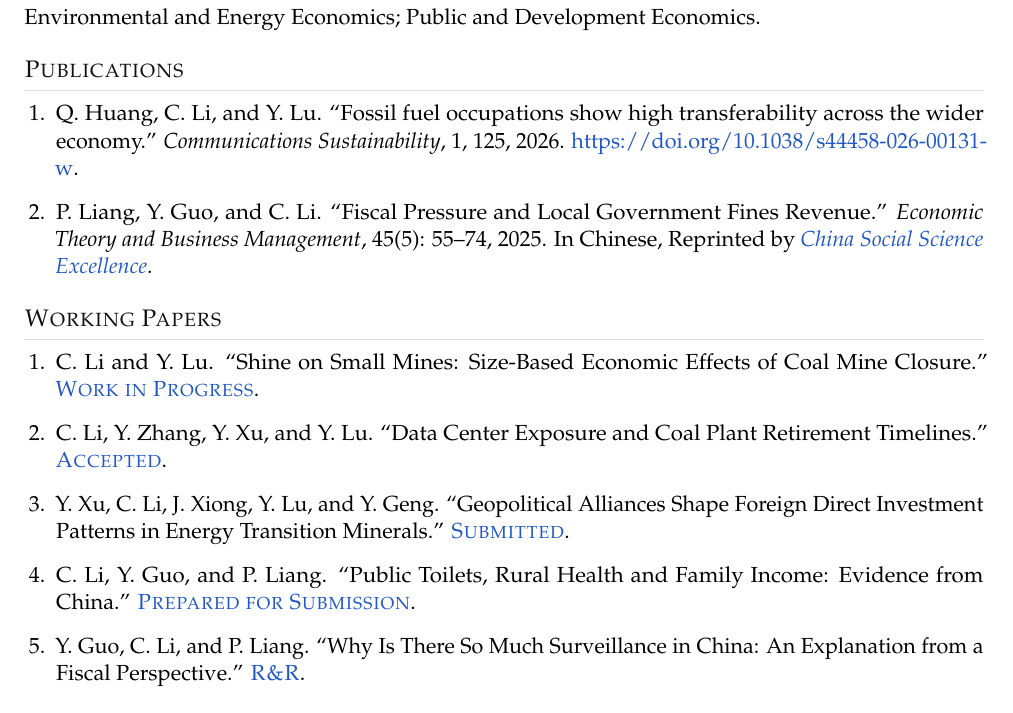
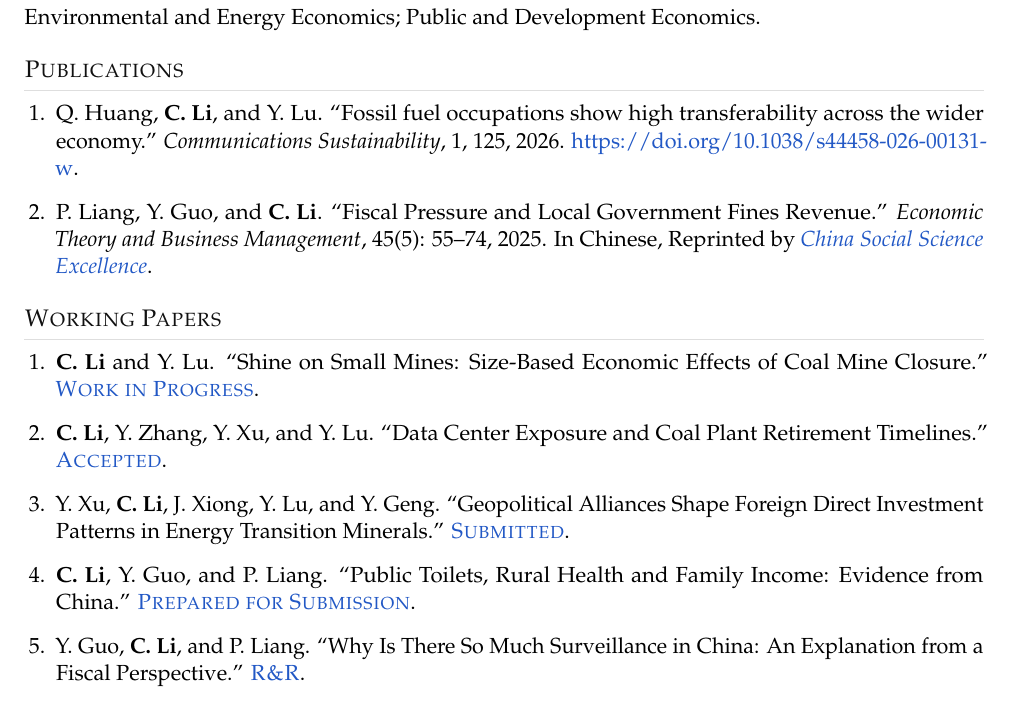
Before and after one commit to li-chenglin/li-chenglin.github.io, a LaTeX CV (Chenglin_Li_CV_Overleaf.tex): part of page 1 of 2, cut so that both start at the same text. Compiled offline with pdfLaTeX.

Commit message:
Auto-update homepage

```diff
--- a/Chenglin_Li_CV_Overleaf.tex
+++ b/Chenglin_Li_CV_Overleaf.tex
@@ -80,30 +80,30 @@ Environmental and Energy Economics; Public and Development Economics.
 \section{Publications}
 
 \begin{enumerate}[leftmargin=1.45em, label=\arabic*.]
-  \item Q. Huang, C. Li, and Y. Lu. \papertitle{Fossil fuel occupations show high transferability across the wider economy.}
+  \item Q. Huang, \textbf{C. Li}, and Y. Lu. \papertitle{Fossil fuel occupations show high transferability across the wider economy.}
   \textit{Communications Sustainability}, 1, 125, 2026.
   \href{https://doi.org/10.1038/s44458-026-00131-w}{https://doi.org/10.1038/s44458-026-00131-w}.
 
-  \item P. Liang, Y. Guo, and C. Li. \papertitle{Fiscal Pressure and Local Government Fines Revenue.}
+  \item P. Liang, Y. Guo, and \textbf{C. Li}. \papertitle{Fiscal Pressure and Local Government Fines Revenue.}
   \textit{Economic Theory and Business Management}, 45(5): 55--74, 2025. In Chinese, Reprinted by \href{http://en.rdfybk.com/}{\textit{China Social Science Excellence}}.
 \end{enumerate}
 
 \section{Working Papers}
 
 \begin{enumerate}[leftmargin=1.45em, label=\arabic*.]
-  \item C. Li and Y. Lu. \papertitle{Shine on Small Mines: Size-Based Economic Effects of Coal Mine Closure.}
+  \item \textbf{C. Li} and Y. Lu. \papertitle{Shine on Small Mines: Size-Based Economic Effects of Coal Mine Closure.}
   \status{Work in Progress}.
 
-  \item C. Li, Y. Zhang, Y. Xu, and Y. Lu. \papertitle{Data Center Exposure and Coal Plant Retirement Timelines.}
+  \item \textbf{C. Li}, Y. Zhang, Y. Xu, and Y. Lu. \papertitle{Data Center Exposure and Coal Plant Retirement Timelines.}
   \status{Accepted}.
 
-  \item Y. Xu, C. Li, J. Xiong, Y. Lu, and Y. Geng. \papertitle{Geopolitical Alliances Shape Foreign Direct Investment Patterns in Energy Transition Minerals.}
+  \item Y. Xu, \textbf{C. Li}, J. Xiong, Y. Lu, and Y. Geng. \papertitle{Geopolitical Alliances Shape Foreign Direct Investment Patterns in Energy Transition Minerals.}
   \status{Submitted}.
 
-  \item C. Li, Y. Guo, and P. Liang. \papertitle{Public Toilets, Rural Health and Family Income: Evidence from China.}
+  \item \textbf{C. Li}, Y. Guo, and P. Liang. \papertitle{Public Toilets, Rural Health and Family Income: Evidence from China.}
   \status{Prepared for Submission}.
 
-  \item Y. Guo, C. Li, and P. Liang. \papertitle{Why Is There So Much Surveillance in China: An Explanation from a Fiscal Perspective.}
+  \item Y. Guo, \textbf{C. Li}, and P. Liang. \papertitle{Why Is There So Much Surveillance in China: An Explanation from a Fiscal Perspective.}
   \status{R\&R}.
 \end{enumerate}
 
```
Also changed, not shown: 1 other file.
